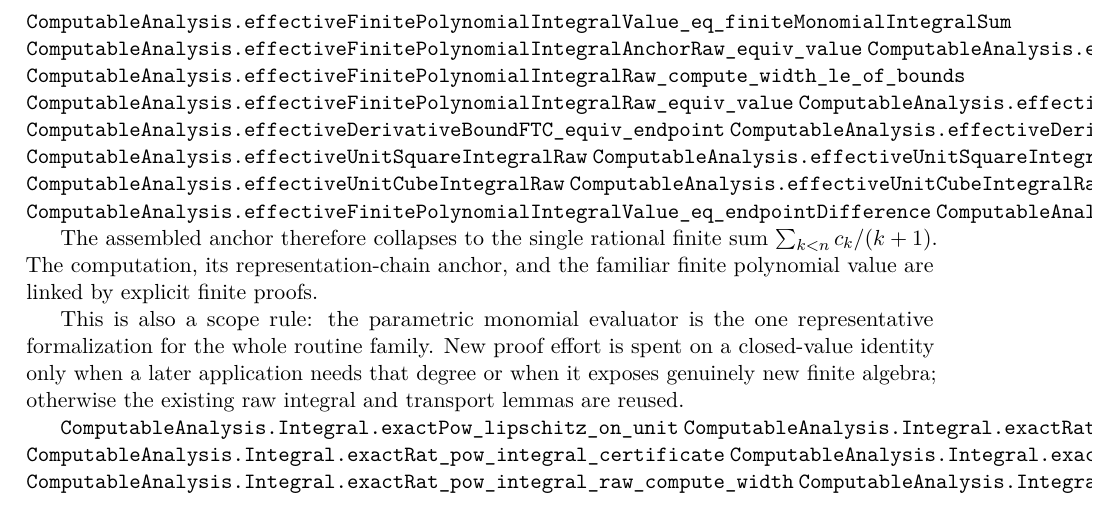
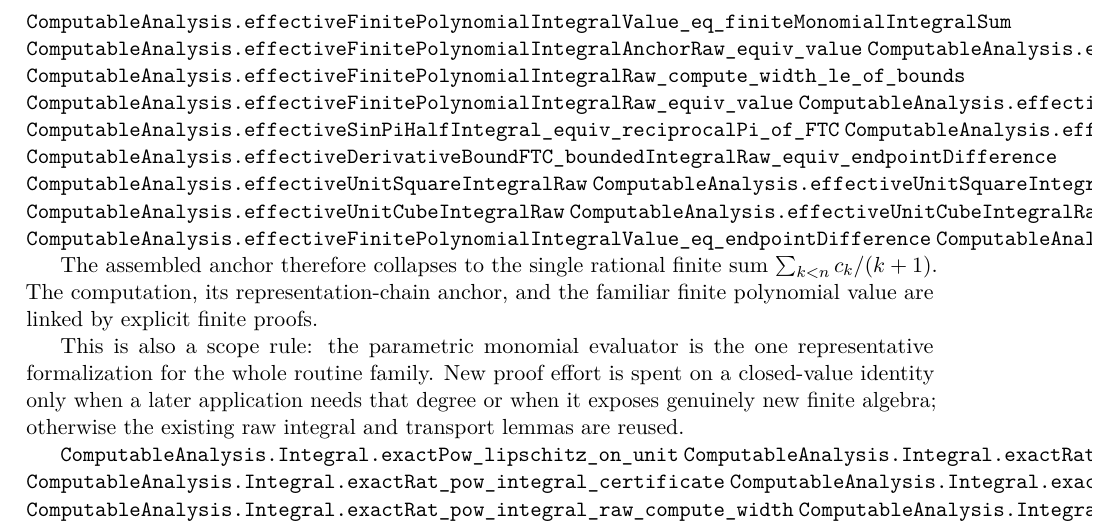
Before and after one commit to liuyao12/computable-analysis, a LaTeX thesis (blueprint/src/web.tex, which reads blueprint/src/03-integrals.tex): part of page 54 of 120, cut so that both start at the same text. Compiled offline with pdfLaTeX.

Commit message:
Expose sine FTC reciprocal pi composition

```diff
--- a/blueprint/src/03-integrals.tex
+++ b/blueprint/src/03-integrals.tex
@@ -1273,6 +1273,7 @@ integral construction or limiting object is introduced at this stage.
 \lean{ComputableAnalysis.effectiveFinitePolynomialIntegralRaw_compute_width_le_of_bounds}
 \lean{ComputableAnalysis.effectiveFinitePolynomialIntegralRaw_equiv_value}
 \lean{ComputableAnalysis.effectiveSinPiHalfIntegral_equiv_endpoint}
+\lean{ComputableAnalysis.effectiveSinPiHalfIntegral_equiv_reciprocalPi_of_FTC}
 \lean{ComputableAnalysis.effectiveDerivativeBoundFTC_equiv_endpoint}
 \lean{ComputableAnalysis.effectiveDerivativeBoundFTC_boundedIntegralRaw_equiv_endpointDifference}
 \lean{ComputableAnalysis.effectiveUnitSquareIntegralRaw}
```
Also changed, not shown: 2 other files.
